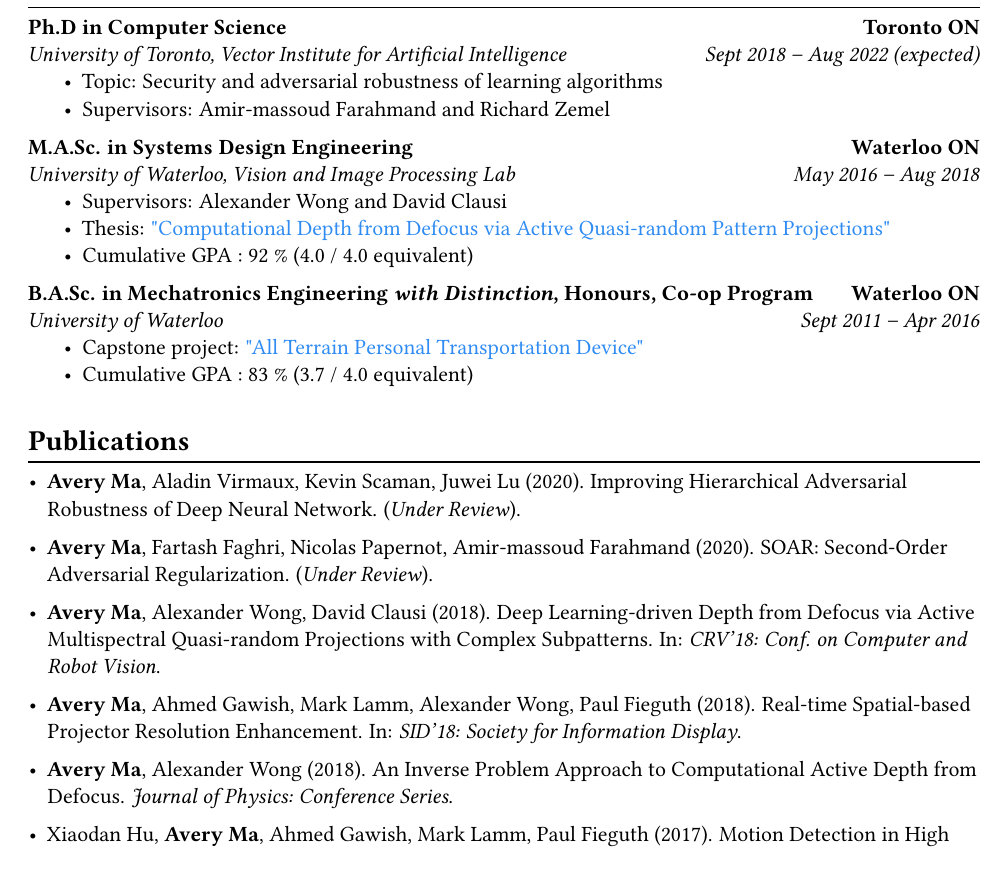
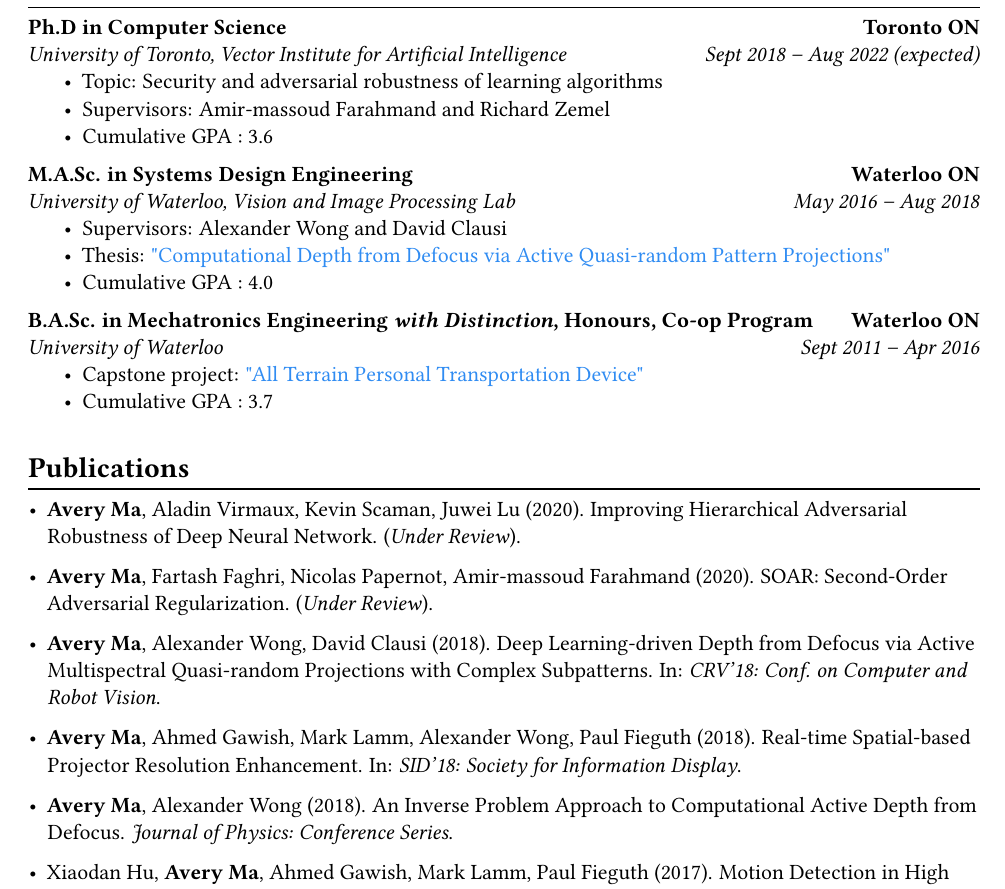
Before and after one commit to averyma/cv, a LaTeX document (main.tex, which reads education.tex, publications.tex): part of page 1 of 4, cut so that both start at the same text. Compiled offline with pdfLaTeX.

Commit message:
Updated gpa/ adjusted row space on Oct 5, 2020

```diff
--- a/education.tex
+++ b/education.tex
@@ -15,7 +15,8 @@
         %     \item Designed a novel active depth sensing system that infers depth by analyzing the blurriness of the projection pattern at different depth levels caused by camera defocus
         %     \item Built an ensemble of deep neural networks as the inference model to reconstruct 3D images
         % \end{itemize}
-        % \item Cumulative GPA : 92 \% (4.0 / 4.0 equivalent)
+        % \item Cumulative GPA : 92 \% (3.6 / 4.0 equivalent)
+        \item Cumulative GPA : 3.6
     \end{itemize}
     \vspace{\interlist}
 
@@ -32,7 +33,8 @@
         %     \item Designed a novel active depth sensing system that infers depth by analyzing the blurriness of the projection pattern at different depth levels caused by camera defocus
         %     \item Built an ensemble of deep neural networks as the inference model to reconstruct 3D images
         % \end{itemize}
-        \item Cumulative GPA : 92 \% (4.0 / 4.0 equivalent)
+        % \item Cumulative GPA : 92 \% (4.0 / 4.0 equivalent)
+        \item Cumulative GPA : 4.0
     \end{itemize}
     \vspace{\interlist}
 
@@ -48,7 +50,8 @@
         %   \item Engineered a personal transportation platform that is capable of carrying a 70kg person for 10km at walking speed on a single charge
         %   \item Implemented the maneuver control system using PID control theory that enabled users to ride the device by simply changing the center of gravity
         % \end{itemize}
-        \item Cumulative GPA : 83 \% (3.7 / 4.0 equivalent)
+        % \item Cumulative GPA : 83 \% (3.7 / 4.0 equivalent)
+        \item Cumulative GPA : 3.7
     \end{itemize}
 %\vspace{\interlist}
 % \end{adjustwidth}
--- a/publications.tex
+++ b/publications.tex
@@ -2,7 +2,7 @@
     \vspace{\postsubhead}
     \begin{adjustwidth}{\indentleft}{\indentright}
         \begin{itemize}
-            \setlength\itemsep{0.5em}
+            \setlength\itemsep{0.6em}
 
             \item \textbf{Avery Ma}, Aladin Virmaux, Kevin Scaman, Juwei Lu (2020). Improving Hierarchical Adversarial Robustness of Deep Neural Network. (\textit{Under Review}).
 
```
